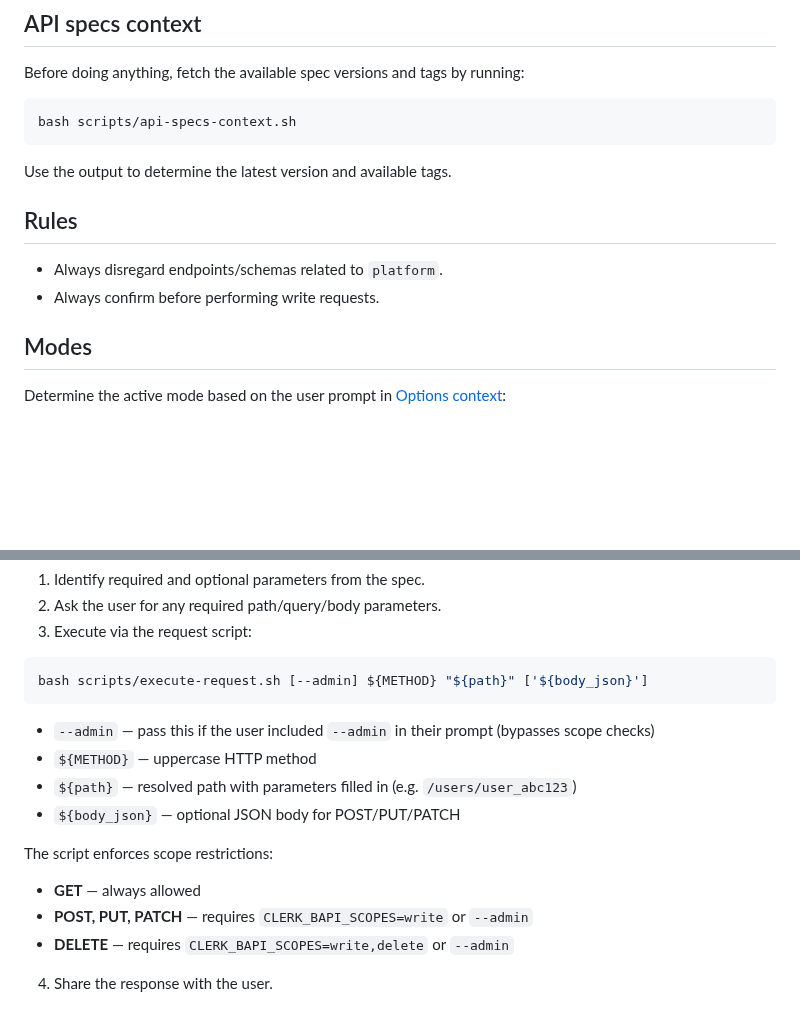
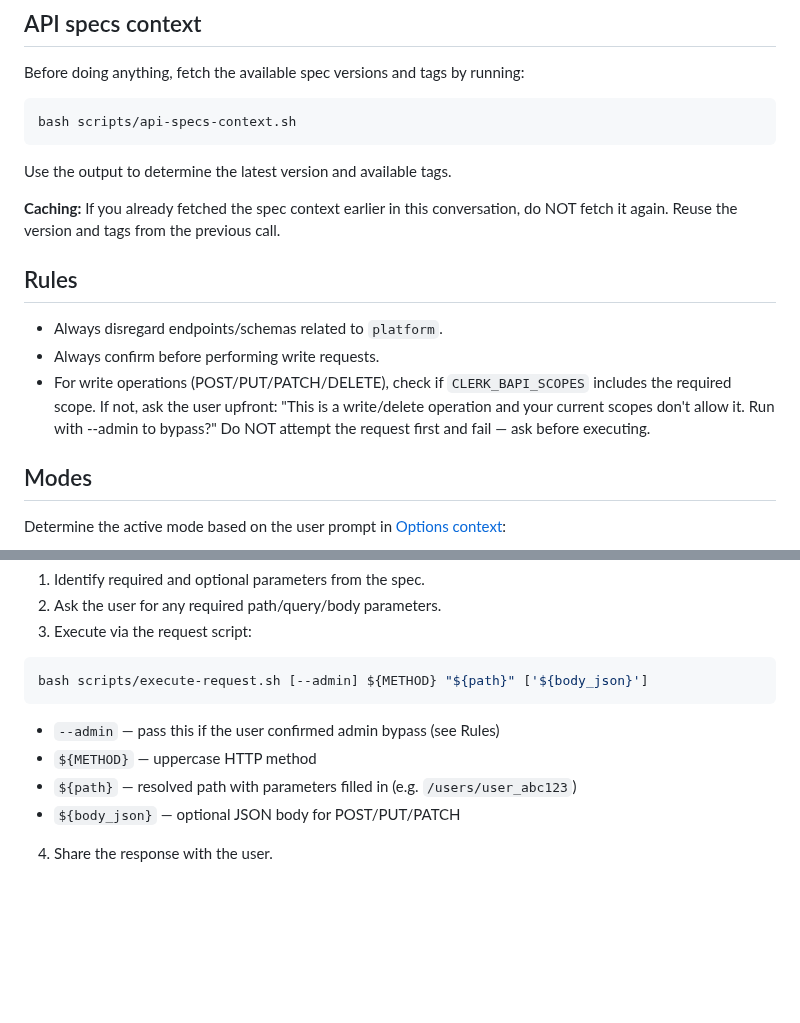
Before and after one commit to clerk/skills, a Markdown page: skills/backend-api/SKILL.md, 2 parts joined by grey strips. Drawn GitHub-style; blank space fills up the shorter version.

Commit message:
fix: cache spec context and ask upfront for admin on write operations
- Skip re-fetching spec if already loaded in conversation
- For writes without scope, ask user before executing instead of failing

````diff
--- a/skills/backend-api/SKILL.md
+++ b/skills/backend-api/SKILL.md
@@ -18,10 +18,13 @@ bash scripts/api-specs-context.sh
 
 Use the output to determine the latest version and available tags.
 
+**Caching:** If you already fetched the spec context earlier in this conversation, do NOT fetch it again. Reuse the version and tags from the previous call.
+
 ## Rules
 
 - Always disregard endpoints/schemas related to `platform`.
 - Always confirm before performing write requests.
+- For write operations (POST/PUT/PATCH/DELETE), check if `CLERK_BAPI_SCOPES` includes the required scope. If not, ask the user upfront: "This is a write/delete operation and your current scopes don't allow it. Run with --admin to bypass?" Do NOT attempt the request first and fail — ask before executing.
 
 ## Modes
 
@@ -131,14 +134,9 @@ Use the endpoint definition from step 3 to build the request:
 ```bash
 bash scripts/execute-request.sh [--admin] ${METHOD} "${path}" ['${body_json}']
 ```
-   - `--admin` — pass this if the user included `--admin` in their prompt (bypasses scope checks)
+   - `--admin` — pass this if the user confirmed admin bypass (see Rules)
    - `${METHOD}` — uppercase HTTP method
    - `${path}` — resolved path with parameters filled in (e.g. `/users/user_abc123`)
    - `${body_json}` — optional JSON body for POST/PUT/PATCH
 
-The script enforces scope restrictions:
-- **GET** — always allowed
-- **POST, PUT, PATCH** — requires `CLERK_BAPI_SCOPES=write` or `--admin`
-- **DELETE** — requires `CLERK_BAPI_SCOPES=write,delete` or `--admin`
-
 4. Share the response with the user.
````
